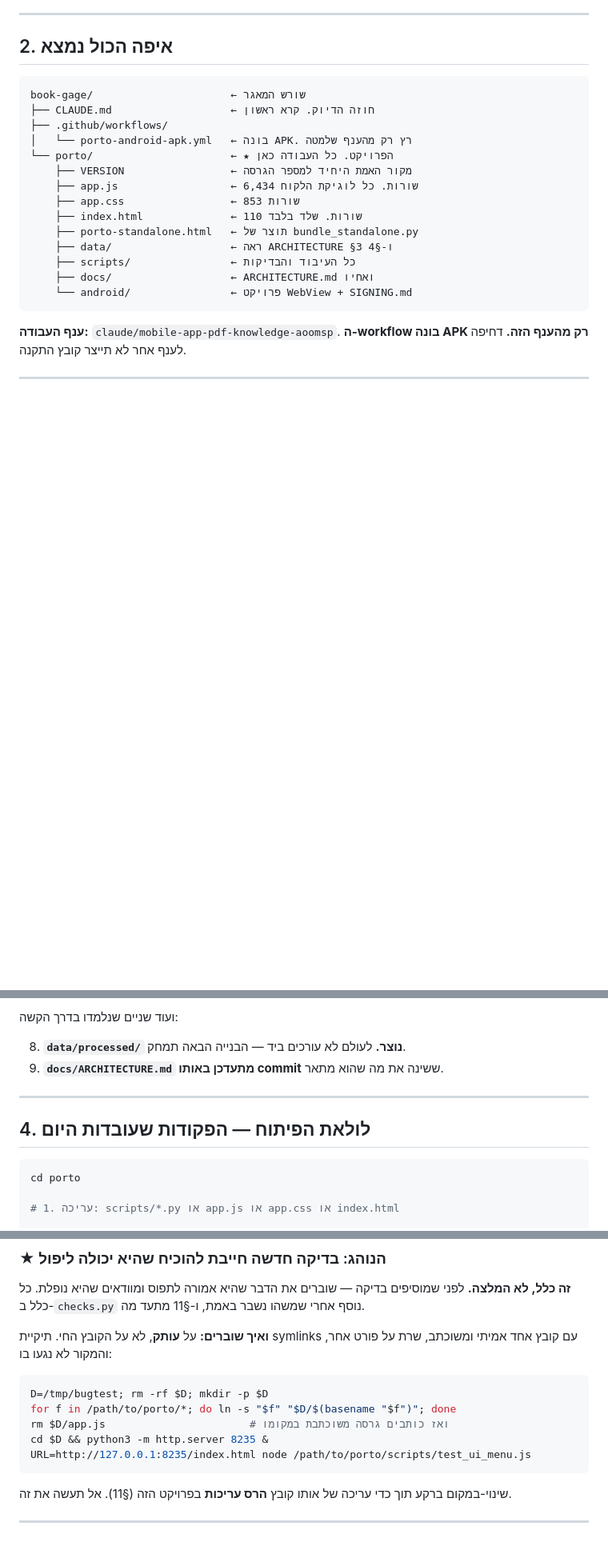
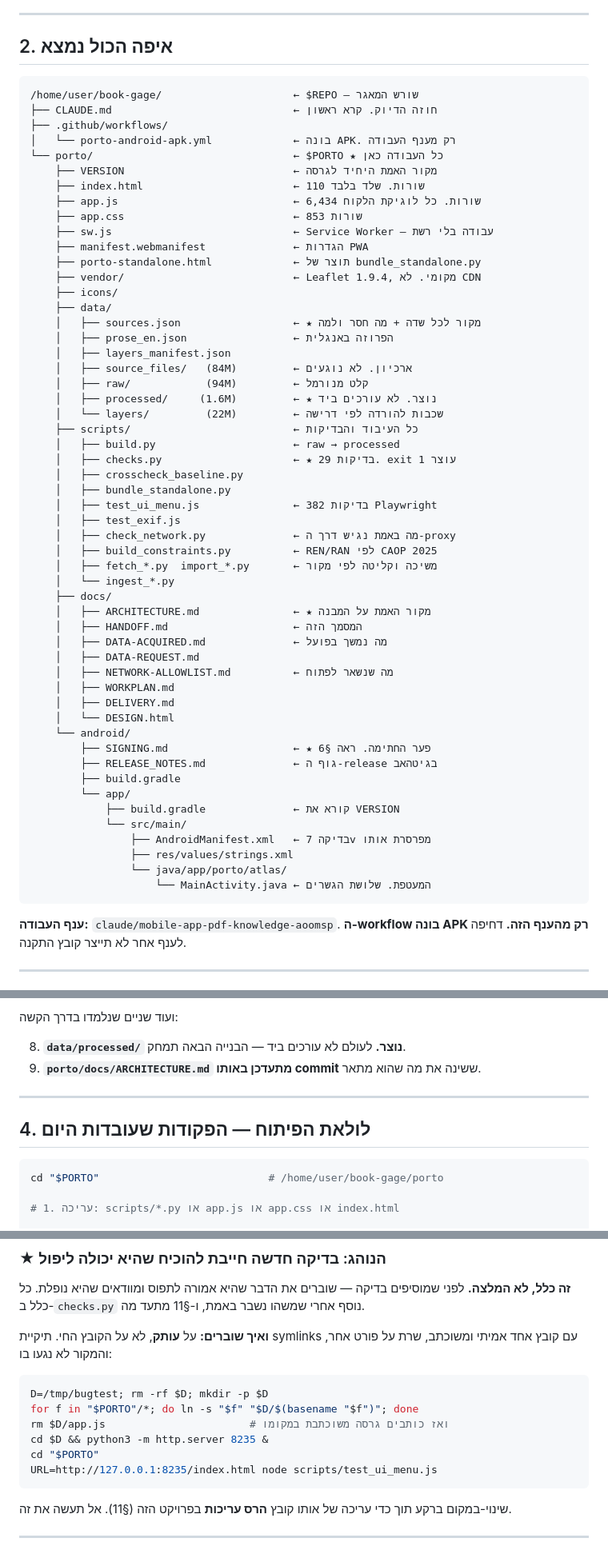
Before and after one commit to lior77/book-gage, a Markdown page: porto/docs/HANDOFF.md, 3 parts joined by grey strips. Shown at 80% size. Rendered like a GitHub page; blank space fills up the shorter version.

````diff
--- a/porto/docs/HANDOFF.md
+++ b/porto/docs/HANDOFF.md
@@ -38,20 +88,59 @@
 ## 2. איפה הכול נמצא
 
 ```
-book-gage/                      ← שורש המאגר
-├── CLAUDE.md                   ← חוזה הדיוק. קרא ראשון
+/home/user/book-gage/                     ← $REPO — שורש המאגר
+├── CLAUDE.md                             ← חוזה הדיוק. קרא ראשון
 ├── .github/workflows/
-│   └── porto-android-apk.yml   ← בונה APK. רץ רק מהענף שלמטה
-└── porto/                      ← ★ הפרויקט. כל העבודה כאן
-    ├── VERSION                 ← מקור האמת היחיד למספר הגרסה
-    ├── app.js                  ← 6,434 שורות. כל לוגיקת הלקוח
-    ├── app.css                 ← 853 שורות
-    ├── index.html              ← 110 שורות. שלד בלבד
-    ├── porto-standalone.html   ← תוצר של bundle_standalone.py
-    ├── data/                   ← ראה ARCHITECTURE §3 ו-§4
-    ├── scripts/                ← כל העיבוד והבדיקות
-    ├── docs/                   ← ARCHITECTURE.md ואחיו
-    └── android/                ← פרויקט WebView + SIGNING.md
+│   └── porto-android-apk.yml             ← בונה APK. רק מענף העבודה
+└── porto/                                ← $PORTO ★ כל העבודה כאן
+    ├── VERSION                           ← מקור האמת היחיד לגרסה
+    ├── index.html                        ← 110 שורות. שלד בלבד
+    ├── app.js                            ← 6,434 שורות. כל לוגיקת הלקוח
+    ├── app.css                           ← 853 שורות
+    ├── sw.js                             ← Service Worker — עבודה בלי רשת
+    ├── manifest.webmanifest              ← הגדרות PWA
+    ├── porto-standalone.html             ← תוצר של bundle_standalone.py
+    ├── vendor/                           ← Leaflet 1.9.4, מקומי. לא CDN
+    ├── icons/
+    ├── data/
+    │   ├── sources.json                  ← ★ מקור לכל שדה + מה חסר ולמה
+    │   ├── prose_en.json                 ← הפרוזה באנגלית
+    │   ├── layers_manifest.json
+    │   ├── source_files/   (84M)         ← ארכיון. לא נוגעים
+    │   ├── raw/            (94M)         ← קלט מנורמל
+    │   ├── processed/     (1.6M)         ← ★ נוצר. לא עורכים ביד
+    │   └── layers/         (22M)         ← שכבות להורדה לפי דרישה
+    ├── scripts/                          ← כל העיבוד והבדיקות
+    │   ├── build.py                      ← raw → processed
+    │   ├── checks.py                     ← ★ 29 בדיקות. exit 1 עוצר
+    │   ├── crosscheck_baseline.py
+    │   ├── bundle_standalone.py
+    │   ├── test_ui_menu.js               ← 382 בדיקות Playwright
+    │   ├── test_exif.js
+    │   ├── check_network.py              ← מה באמת נגיש דרך ה-proxy
+    │   ├── build_constraints.py          ← REN/RAN לפי CAOP 2025
+    │   ├── fetch_*.py  import_*.py       ← משיכה וקליטה לפי מקור
+    │   └── ingest_*.py
+    ├── docs/
+    │   ├── ARCHITECTURE.md               ← ★ מקור האמת על המבנה
+    │   ├── HANDOFF.md                    ← המסמך הזה
+    │   ├── DATA-ACQUIRED.md              ← מה נמשך בפועל
+    │   ├── DATA-REQUEST.md
+    │   ├── NETWORK-ALLOWLIST.md          ← מה שנשאר לפתוח
+    │   ├── WORKPLAN.md
+    │   ├── DELIVERY.md
+    │   └── DESIGN.html
+    └── android/
+        ├── SIGNING.md                    ← ★ פער החתימה. ראה §6
+        ├── RELEASE_NOTES.md              ← גוף ה-release בגיטהאב
+        ├── build.gradle
+        └── app/
+            ├── build.gradle              ← קורא את VERSION
+            └── src/main/
+                ├── AndroidManifest.xml   ← בדיקה 7v מפרסרת אותו
+                ├── res/values/strings.xml
+                └── java/app/porto/atlas/
+                    └── MainActivity.java ← המעטפת. שלושת הגשרים
 ```
 
 **ענף העבודה:** `claude/mobile-app-pdf-knowledge-aoomsp`.
@@ -78,14 +167,14 @@ book-gage/                      ← שורש המאגר
 ועוד שניים שנלמדו בדרך הקשה:
 
 8. **`data/processed/` נוצר.** לעולם לא עורכים ביד — הבנייה הבאה תמחק.
-9. **`docs/ARCHITECTURE.md` מתעדכן באותו commit** ששינה את מה שהוא מתאר.
+9. **`porto/docs/ARCHITECTURE.md` מתעדכן באותו commit** ששינה את מה שהוא מתאר.
 
 ---
 
 ## 4. לולאת הפיתוח — הפקודות שעובדות היום
 
 ```bash
-cd porto
+cd "$PORTO"                           # /home/user/book-gage/porto
 
 # 1. עריכה: scripts/*.py או app.js או app.css או index.html
 
@@ -141,10 +230,11 @@ python3 scripts/bundle_standalone.py  # → porto-standalone.html
 
 ```bash
 D=/tmp/bugtest; rm -rf $D; mkdir -p $D
-for f in /path/to/porto/*; do ln -s "$f" "$D/$(basename "$f")"; done
+for f in "$PORTO"/*; do ln -s "$f" "$D/$(basename "$f")"; done
 rm $D/app.js                       # ואז כותבים גרסה משוכתבת במקומו
 cd $D && python3 -m http.server 8235 &
-URL=http://127.0.0.1:8235/index.html node /path/to/porto/scripts/test_ui_menu.js
+cd "$PORTO"
+URL=http://127.0.0.1:8235/index.html node scripts/test_ui_menu.js
 ```
 
 שינוי-במקום ברקע תוך כדי עריכה של אותו קובץ **הרס עריכות** בפרויקט הזה
````
Also changed, not shown: other parts of porto/docs/HANDOFF.md (+61 -10 lines).
